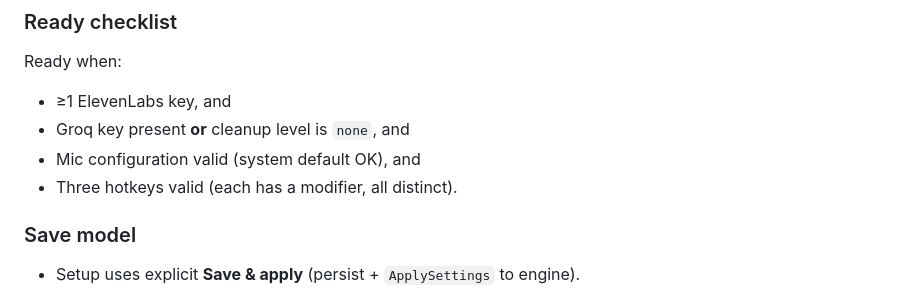
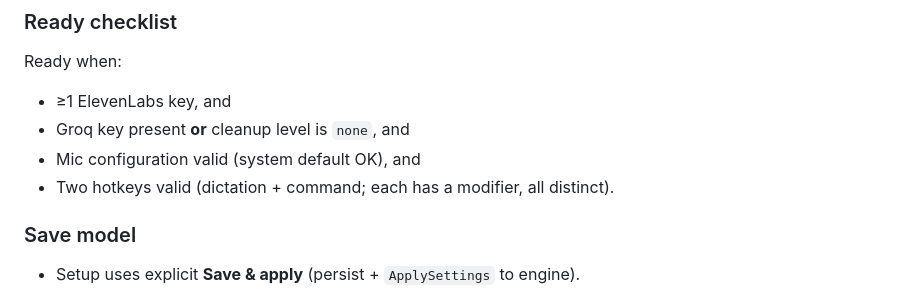
Before and after one commit to SreekarGpalli/VillflowV3, a Markdown page: docs/PRODUCT.md, the part around the change. GitHub-like rendering.

Commit message:
Align PRODUCT Ready checklist to two hotkeys after Scratchpad removal.

```diff
--- a/docs/PRODUCT.md
+++ b/docs/PRODUCT.md
@@ -90,7 +90,7 @@ Ready when:
 - ≥1 ElevenLabs key, and
 - Groq key present **or** cleanup level is `none`, and
 - Mic configuration valid (system default OK), and
-- Three hotkeys valid (each has a modifier, all distinct).
+- Two hotkeys valid (dictation + command; each has a modifier, all distinct).
 
 ### Save model
 
```
